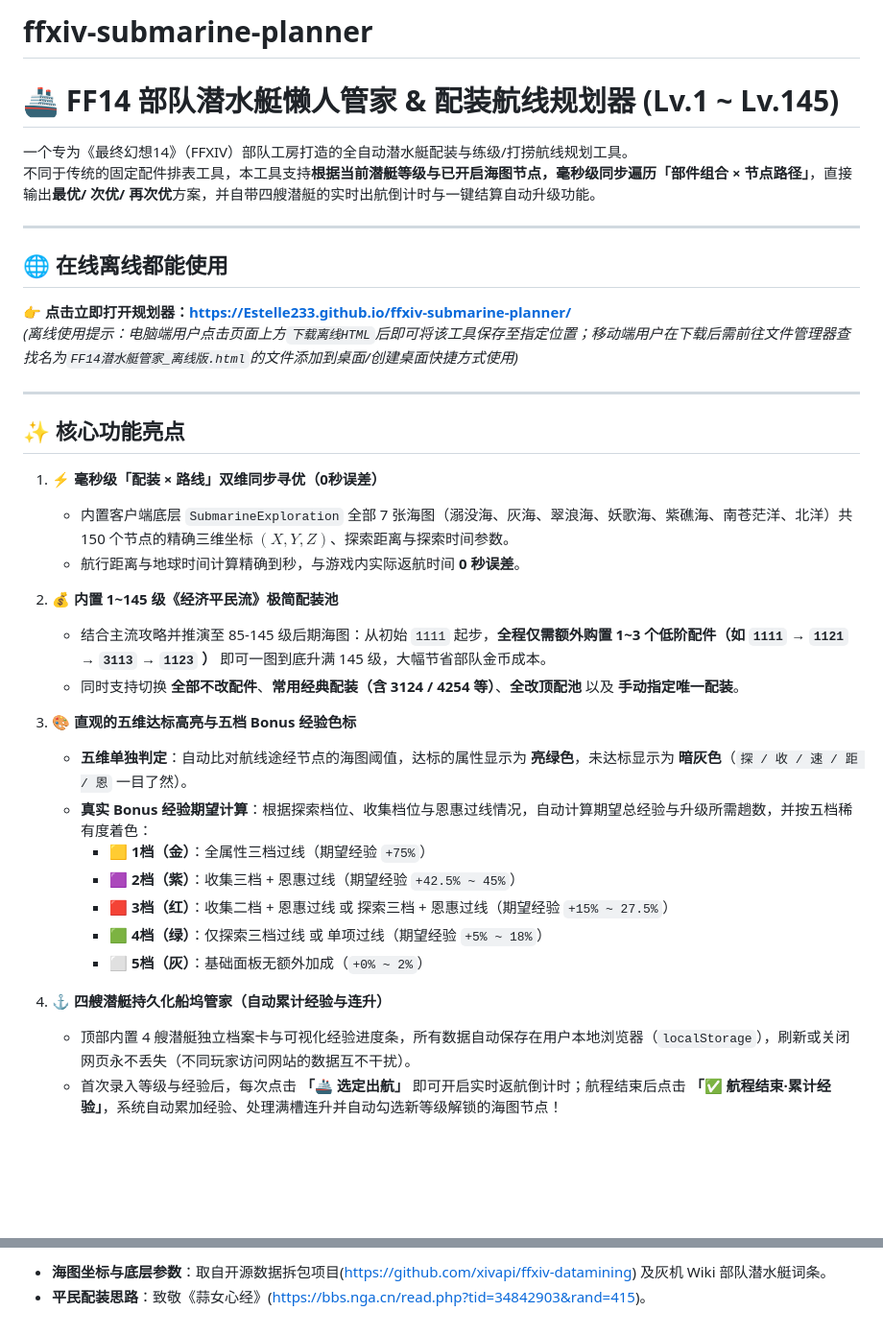
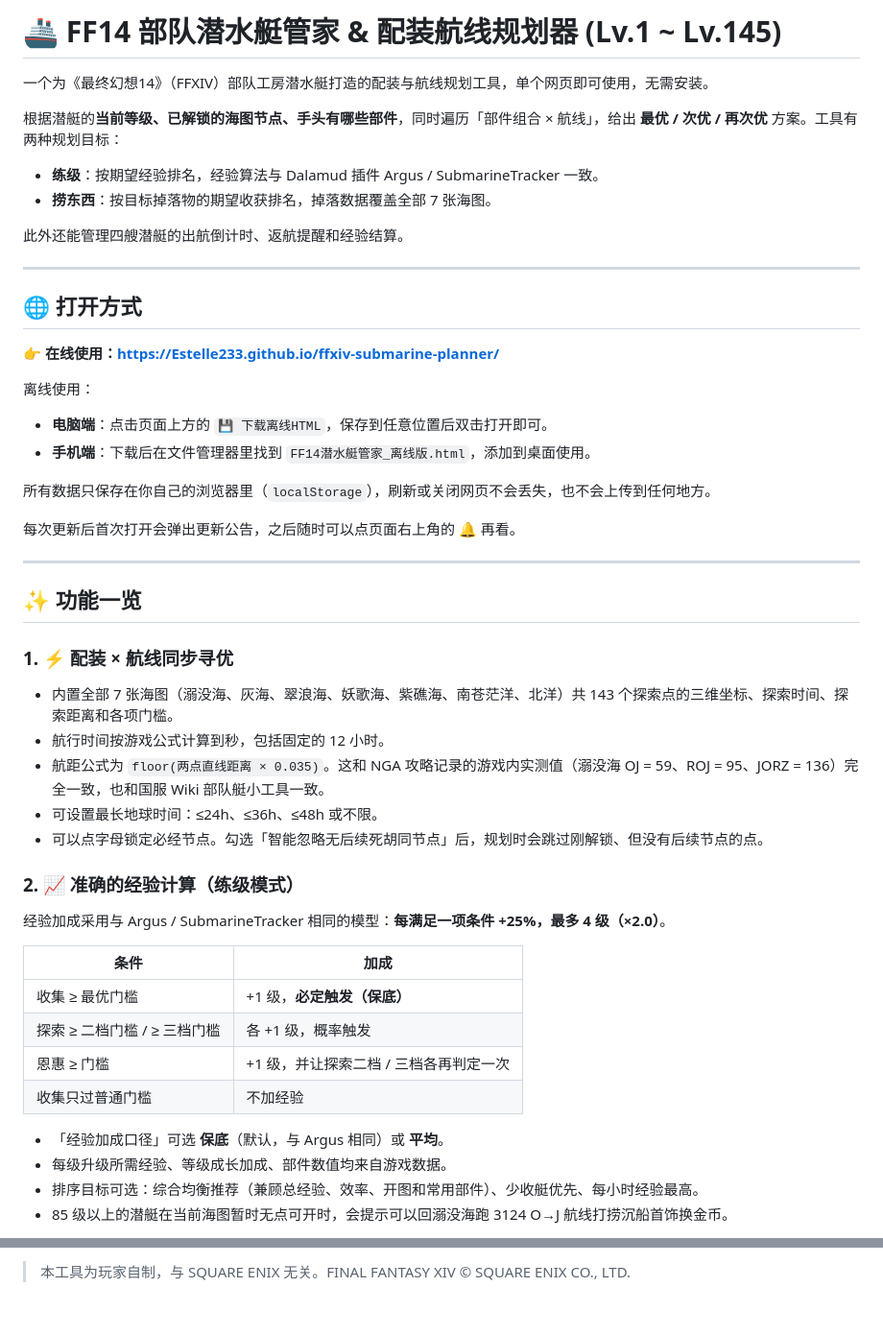
Before and after one commit to Estelle233/ffxiv-submarine-planner, a Markdown page: README.md, 2 parts joined by grey strips. Shown at 96% size. Rendered like a GitHub page; blank space fills up the shorter version.

```diff
--- a/README.md
+++ b/README.md
@@ -1,39 +1,51 @@
-# ffxiv-submarine-planner
-# 🚢 FF14 部队潜水艇懒人管家 & 配装航线规划器 (Lv.1 ~ Lv.145)
+# 🚢 FF14 部队潜水艇管家 & 配装航线规划器 (Lv.1 ~ Lv.145)
 
+一个为《最终幻想14》（FFXIV）部队工房潜水艇打造的配装与航线规划工具，单个网页即可使用，无需安装。
 
-一个专为《最终幻想14》（FFXIV）部队工房打造的全自动潜水艇配装与练级/打捞航线规划工具。
-不同于传统的固定配件排表工具，本工具支持**根据当前潜艇等级与已开启海图节点，毫秒级同步遍历「部件组合 × 节点路径」**，直接输出**最优/ 次优/ 再次优**方案，并自带四艘潜艇的实时出航倒计时与一键结算自动升级功能。
+根据潜艇的**当前等级、已解锁的海图节点、手头有哪些部件**，同时遍历「部件组合 × 航线」，给出 **最优 / 次优 / 再次优** 方案。工具有两种规划目标：
+
+- **练级**：按期望经验排名，经验算法与 Dalamud 插件 Argus / SubmarineTracker 一致。
+- **捞东西**：按目标掉落物的期望收获排名，掉落数据覆盖全部 7 张海图。
+
+此外还能管理四艘潜艇的出航倒计时、返航提醒和经验结算。
 
 ---
 
-## 🌐 在线离线都能使用
+## 🌐 打开方式
 
-👉 **点击立即打开规划器：[https://Estelle233.github.io/ffxiv-submarine-planner/](https://Estelle233.github.io/ffxiv-submarine-planner/)**
-*(离线使用提示：电脑端用户点击页面上方`下载离线HTML`后即可将该工具保存至指定位置；移动端用户在下载后需前往文件管理器查找名为`FF14潜水艇管家_离线版.html`的文件添加到桌面/创建桌面快捷方式使用)*
+👉 **在线使用：[https://Estelle233.github.io/ffxiv-submarine-planner/](https://Estelle233.github.io/ffxiv-submarine-planner/)**
+
+离线使用：
+- **电脑端**：点击页面上方的 `💾 下载离线HTML`，保存到任意位置后双击打开即可。
+- **手机端**：下载后在文件管理器里找到 `FF14潜水艇管家_离线版.html`，添加到桌面使用。
+
+所有数据只保存在你自己的浏览器里（`localStorage`），刷新或关闭网页不会丢失，也不会上传到任何地方。
+
+每次更新后首次打开会弹出更新公告，之后随时可以点页面右上角的 🔔 再看。
 
 ---
 
-## ✨ 核心功能亮点
+## ✨ 功能一览
 
-1. **⚡ 毫秒级「配装 × 路线」双维同步寻优（0秒误差）**
-   * 内置客户端底层 `SubmarineExploration` 全部 7 张海图（溺没海、灰海、翠浪海、妖歌海、紫礁海、南苍茫洋、北洋）共 150 个节点的精确三维坐标 $(X,Y,Z)$、探索距离与探索时间参数。
-   * 航行距离与地球时间计算精确到秒，与游戏内实际返航时间 **0 秒误差**。
+### 1. ⚡ 配装 × 航线同步寻优
+- 内置全部 7 张海图（溺没海、灰海、翠浪海、妖歌海、紫礁海、南苍茫洋、北洋）共 143 个探索点的三维坐标、探索时间、探索距离和各项门槛。
+- 航行时间按游戏公式计算到秒，包括固定的 12 小时。
+- 航距公式为 `floor(两点直线距离 × 0.035)`。这和 NGA 攻略记录的游戏内实测值（溺没海 OJ = 59、ROJ = 95、JORZ = 136）完全一致，也和国服 Wiki 部队艇小工具一致。
+- 可设置最长地球时间：≤24h、≤36h、≤48h 或不限。
+- 可以点字母锁定必经节点。勾选「智能忽略无后续死胡同节点」后，规划时会跳过刚解锁、但没有后续节点的点。
 
-2. **💰 内置 1~145 级《经济平民流》极简配装池**
-   * 结合主流攻略并推演至 85-145 级后期海图：从初始 `1111` 起步，**全程仅需额外购置 1~3 个低阶配件（如 `1111` → `1121` → `3113` → `1123` ）** 即可一图到底升满 145 级，大幅节省部队金币成本。
-   * 同时支持切换 **全部不改配件**、**常用经典配装（含 3124 / 4254 等）**、**全改顶配池** 以及 **手动指定唯一配装**。
+### 2. 📈 准确的经验计算（练级模式）
+经验加成采用与 Argus / SubmarineTracker 相同的模型：**每满足一项条件 +25%，最多 4 级（×2.0）**。
 
-3. **🎨 直观的五维达标高亮与五档 Bonus 经验色标**
-   * **五维单独判定**：自动比对航线途经节点的海图阈值，达标的属性显示为 **亮绿色**，未达标显示为 **暗灰色**（`探 / 收 / 速 / 距 / 恩` 一目了然）。
-   * **真实 Bonus 经验期望计算**：根据探索档位、收集档位与恩惠过线情况，自动计算期望总经验与升级所需趟数，并按五档稀有度着色：
-     * 🟨 **1档（金）**：全属性三档过线（期望经验 `+75%`）
-     * 🟪 **2档（紫）**：收集三档 + 恩惠过线（期望经验 `+42.5% ~ 45%`）
-     * 🟥 **3档（红）**：收集二档 + 恩惠过线 或 探索三档 + 恩惠过线（期望经验 `+15% ~ 27.5%`）
-     * 🟩 **4档（绿）**：仅探索三档过线 或 单项过线（期望经验 `+5% ~ 18%`）
-     * ⬜ **5档（灰）**：基础面板无额外加成（`+0% ~ 2%`）
+| 条件 | 加成 |
+|---|---|
+| 收集 ≥ 最优门槛 | +1 级，**必定触发（保底）** |
+| 探索 ≥ 二档门槛 / ≥ 三档门槛 | 各 +1 级，概率触发 |
+| 恩惠 ≥ 门槛 | +1 级，并让探索二档 / 三档各再判定一次 |
+| 收集只过普通门槛 | 不加经验 |
 
-4. **⚓ 四艘潜艇持久化船坞管家（自动累计经验与连升）**
-   * 顶部内置 4 艘潜艇独立档案卡与可视化经验进度条，所有数据自动保存在用户本地浏览器（`localStorage`），刷新或关闭网页永不丢失（不同玩家访问网站的数据互不干扰）。
-   * 首次录入等级与经验后，每次点击 **「🚢 选定出航」** 即可开启实时返航倒计时；航程结束后点击 **「✅ 航程结束·累计经验」**，系统自动累加经验、处理满槽连升并自动勾选新等级解锁的海图节点！
+- 「经验加成口径」可选 **保底**（默认，与 Argus 相同）或 **平均**。
+- 每级升级所需经验、等级成长加成、部件数值均来自游戏数据。
+- 排序目标可选：综合均衡推荐（兼顾总经验、效率、开图和常用部件）、少收艇优先、每小时经验最高。
+- 85 级以上的潜艇在当前海图暂时无点可开时，会提示可以回溺没海跑 3124 O→J 航线打捞沉船首饰换金币。
 
@@ -66,3 +121,2 @@
 
-* **海图坐标与底层参数**：取自开源数据拆包项目(https://github.com/xivapi/ffxiv-datamining) 及灰机 Wiki 部队潜水艇词条。
-* **平民配装思路**：致敬《蒜女心经》(https://bbs.nga.cn/read.php?tid=34842903&rand=415)。
+> 本工具为玩家自制，与 SQUARE ENIX 无关。FINAL FANTASY XIV © SQUARE ENIX CO., LTD.
```
Also changed, not shown: other parts of README.md (+57 -14 lines).
